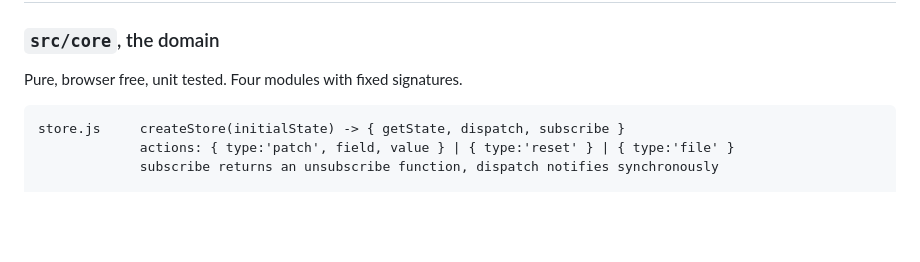
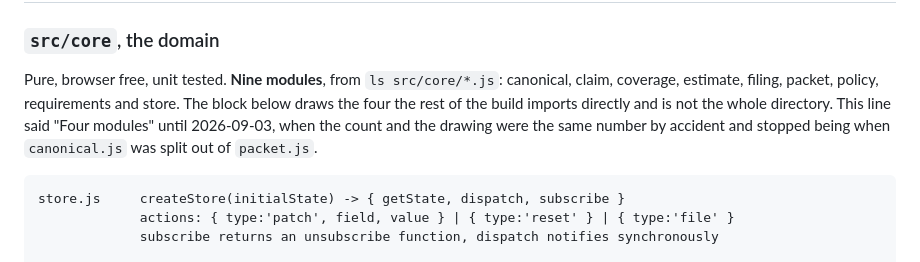
Before and after one commit to upgradedev/claimready, a Markdown page: docs/architecture.md, the part around the change. Drawn GitHub-style; blank space fills up the shorter version.

````diff
--- a/docs/architecture.md
+++ b/docs/architecture.md
@@ -61,7 +61,11 @@ than in review.
 
 ### `src/core`, the domain
 
-Pure, browser free, unit tested. Four modules with fixed signatures.
+Pure, browser free, unit tested. **Nine modules**, from `ls src/core/*.js`: canonical, claim,
+coverage, estimate, filing, packet, policy, requirements and store. The block below draws the
+four the rest of the build imports directly and is not the whole directory. This line said "Four
+modules" until 2026-09-03, when the count and the drawing were the same number by accident and
+stopped being when `canonical.js` was split out of `packet.js`.
 
 ```
 store.js     createStore(initialState) -> { getState, dispatch, subscribe }
````
Also changed, not shown: README.md (+1 -1 lines), docs/submission/video.md (+7 -0 lines).
